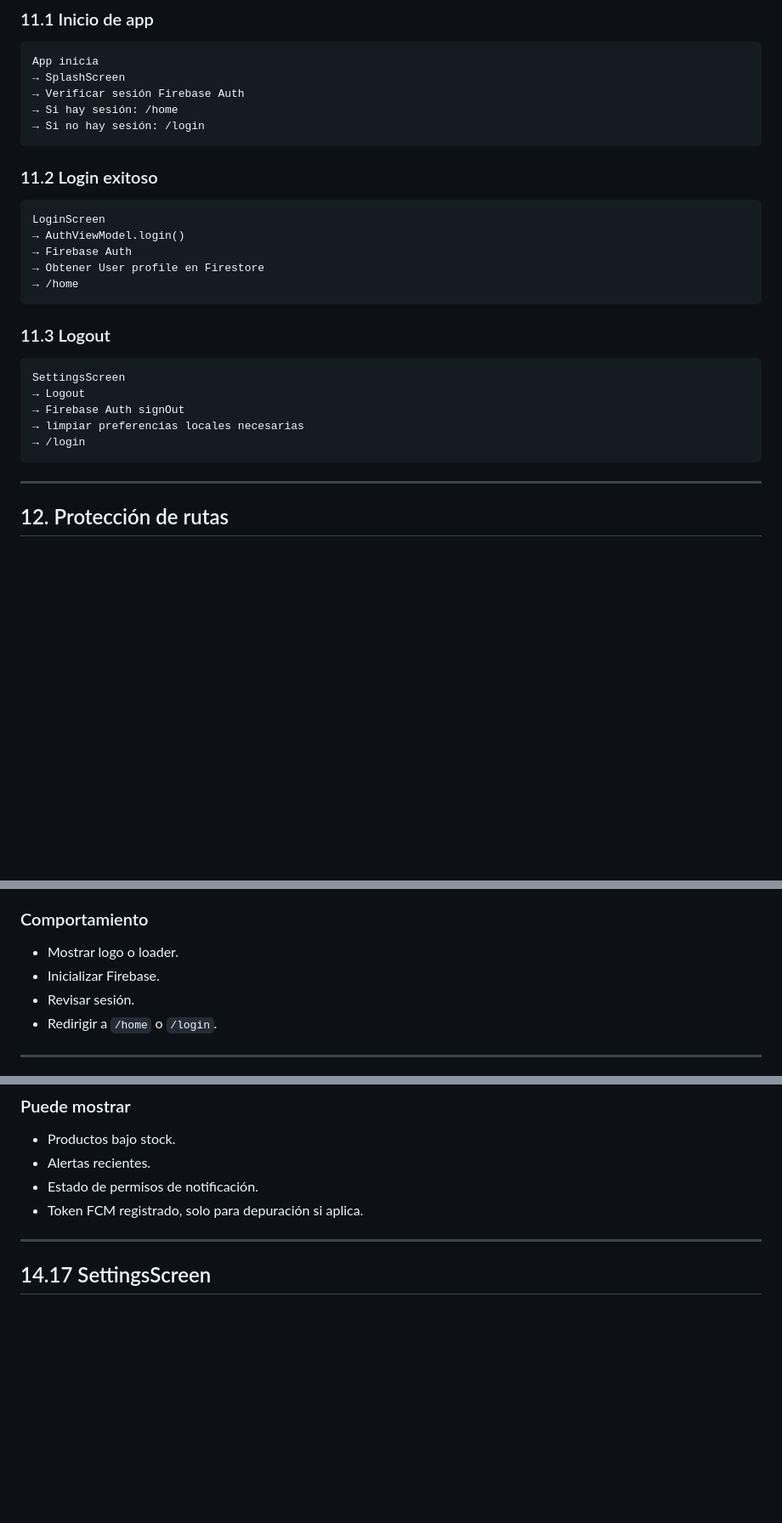
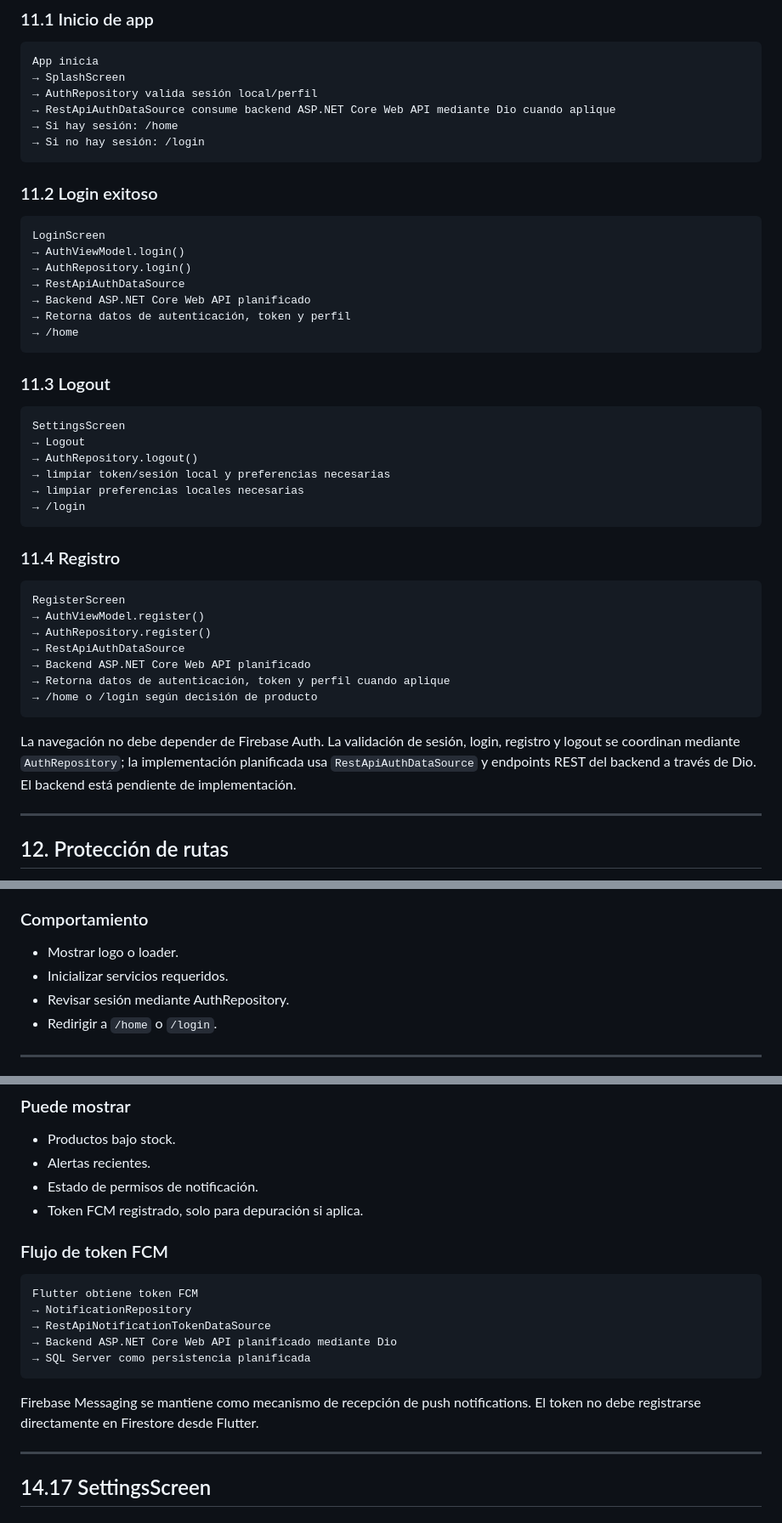
Before and after one commit to DevTeam-DAKFC/inventory-mobile-project, a Markdown page: docs/architecture/navigation-map.md, 3 parts joined by grey strips. Shown at 85% size. GitHub-like rendering; blank space fills up the shorter version.

Commit message:
docs(architecture): align data model and navigation with .NET backend

````diff
--- a/docs/architecture/navigation-map.md
+++ b/docs/architecture/navigation-map.md
@@ -247,7 +247,8 @@ flowchart TD
 ```text
 App inicia
 → SplashScreen
-→ Verificar sesión Firebase Auth
+→ AuthRepository valida sesión local/perfil
+→ RestApiAuthDataSource consume backend ASP.NET Core Web API mediante Dio cuando aplique
 → Si hay sesión: /home
 → Si no hay sesión: /login
 ```
@@ -257,8 +258,10 @@ App inicia
 ```text
 LoginScreen
 → AuthViewModel.login()
-→ Firebase Auth
-→ Obtener User profile en Firestore
+→ AuthRepository.login()
+→ RestApiAuthDataSource
+→ Backend ASP.NET Core Web API planificado
+→ Retorna datos de autenticación, token y perfil
 → /home
 ```
 
@@ -267,10 +270,25 @@ LoginScreen
 ```text
 SettingsScreen
 → Logout
-→ Firebase Auth signOut
+→ AuthRepository.logout()
+→ limpiar token/sesión local y preferencias necesarias
 → limpiar preferencias locales necesarias
 → /login
 ```
+
+### 11.4 Registro
+
+```text
+RegisterScreen
+→ AuthViewModel.register()
+→ AuthRepository.register()
+→ RestApiAuthDataSource
+→ Backend ASP.NET Core Web API planificado
+→ Retorna datos de autenticación, token y perfil cuando aplique
+→ /home o /login según decisión de producto
+```
+
+La navegación no debe depender de Firebase Auth. La validación de sesión, login, registro y logout se coordinan mediante `AuthRepository`; la implementación planificada usa `RestApiAuthDataSource` y endpoints REST del backend a través de Dio. El backend está pendiente de implementación.
 
 ---
 
@@ -386,8 +404,8 @@ Validar el estado inicial de la app.
 ### Comportamiento
 
 - Mostrar logo o loader.
-- Inicializar Firebase.
-- Revisar sesión.
+- Inicializar servicios requeridos.
+- Revisar sesión mediante AuthRepository.
 - Redirigir a `/home` o `/login`.
 
 ---
@@ -770,6 +790,18 @@ Mostrar alertas o notificaciones relacionadas con inventario.
 - Estado de permisos de notificación.
 - Token FCM registrado, solo para depuración si aplica.
 
+### Flujo de token FCM
+
+```text
+Flutter obtiene token FCM
+→ NotificationRepository
+→ RestApiNotificationTokenDataSource
+→ Backend ASP.NET Core Web API planificado mediante Dio
+→ SQL Server como persistencia planificada
+```
+
+Firebase Messaging se mantiene como mecanismo de recepción de push notifications. El token no debe registrarse directamente en Firestore desde Flutter.
+
 ---
 
 ## 14.17 SettingsScreen
````
Also changed, not shown: other parts of docs/architecture/navigation-map.md (+4 -2 lines), docs/architecture/data-model.md (+20 -17 lines).
